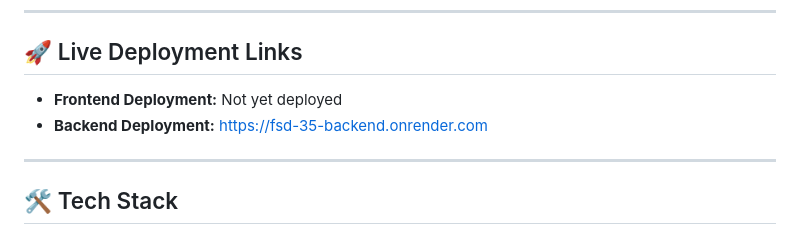
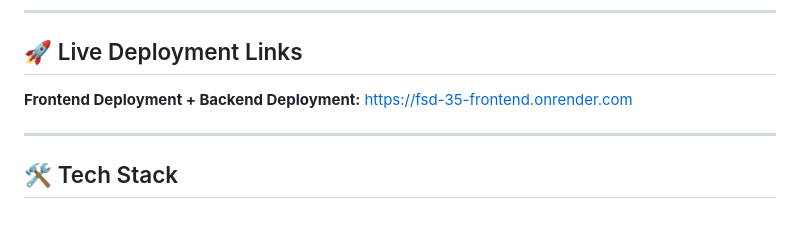
Before and after one commit to Jaswant-2525/Backend-Development, a Markdown page: README.md, the part around the change. Drawn GitHub-style.

Commit message:
Update deployment links in README

```diff
--- a/README.md
+++ b/README.md
@@ -9,8 +9,7 @@ The system enforces strict **data persistence** and **score finality**, meaning
 
 ## 🚀 Live Deployment Links
 
-* **Frontend Deployment:** Not yet deployed
-* **Backend Deployment:** https://fsd-35-backend.onrender.com
+**Frontend Deployment + Backend Deployment:** https://fsd-35-frontend.onrender.com
 
 ---
 
```
